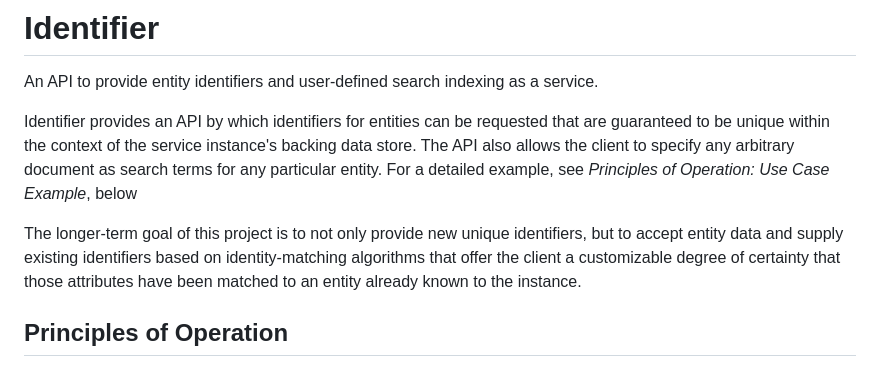
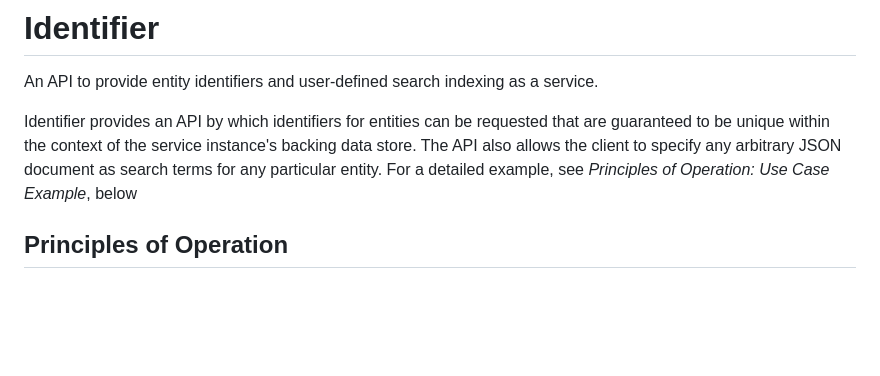
Before and after one commit to whorvath2/identifier, a Markdown page: README.md, the part around the change. Drawn GitHub-style; blank space fills up the shorter version.

```diff
--- a/README.md
+++ b/README.md
@@ -2,12 +2,7 @@
 
 An API to provide entity identifiers and user-defined search indexing as a service.
 
-Identifier provides an API by which identifiers for entities can be requested that are guaranteed to be unique within the context of the service instance's backing data store. The API also allows the client to specify any arbitrary document as search terms for any particular entity. For a detailed example, see *Principles of Operation: Use Case Example*, below
-
-The longer-term goal of this project is to not only provide new unique identifiers, but to accept
-entity data and supply existing identifiers based on identity-matching algorithms that offer the
-client a customizable degree of certainty that those attributes have been matched to an entity
-already known to the instance.
+Identifier provides an API by which identifiers for entities can be requested that are guaranteed to be unique within the context of the service instance's backing data store. The API also allows the client to specify any arbitrary JSON document as search terms for any particular entity. For a detailed example, see *Principles of Operation: Use Case Example*, below
 
 ## Principles of Operation
 
```
